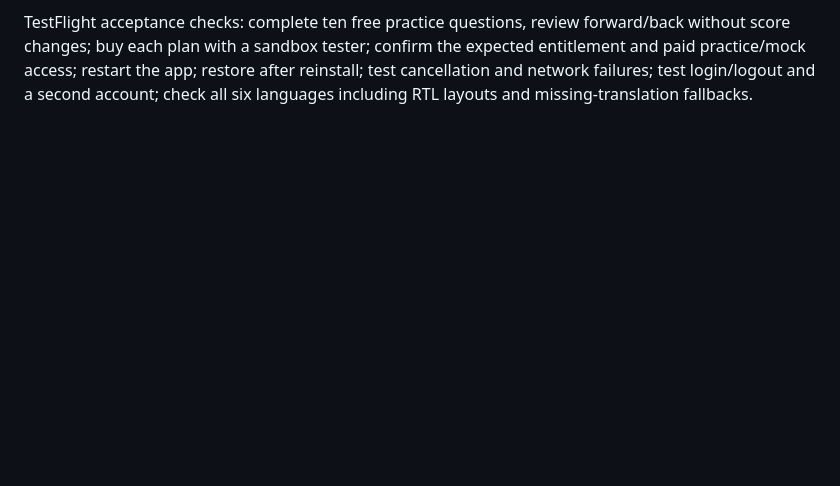
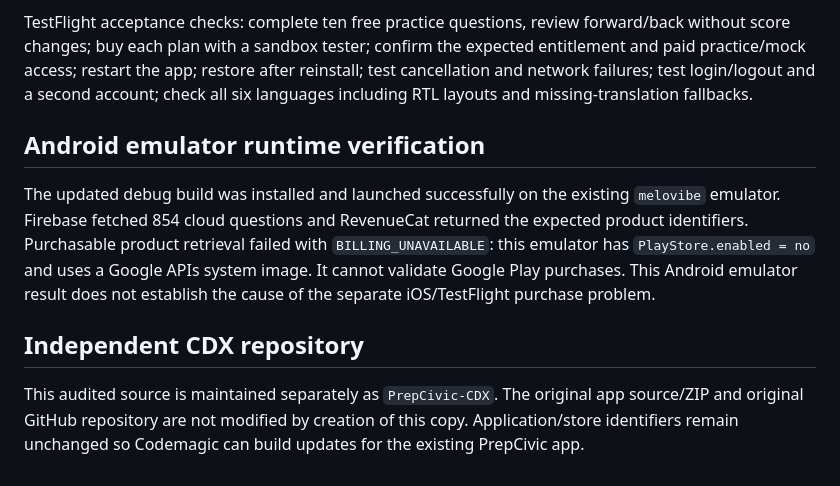
Before and after one commit to istiak-rayhan/PrepCivic-CDX, a Markdown page: AUDIT.md, the part around the change. Rendered like a GitHub page; blank space fills up the shorter version.

Commit message:
Document emulator billing limitation and independent CDX repository

```diff
--- a/AUDIT.md
+++ b/AUDIT.md
@@ -92,3 +92,11 @@ flutter build apk --debug
 On macOS, use the same project, run `flutter pub get`, install the iOS pods if required, open `ios/Runner.xcworkspace`, use your existing signing configuration, and build a new TestFlight build with an unused build number. Do not reuse the original ZIP's build number `+6` for an upload already accepted by App Store Connect. Existing store releases are unchanged.
 
 TestFlight acceptance checks: complete ten free practice questions, review forward/back without score changes; buy each plan with a sandbox tester; confirm the expected entitlement and paid practice/mock access; restart the app; restore after reinstall; test cancellation and network failures; test login/logout and a second account; check all six languages including RTL layouts and missing-translation fallbacks.
+
+## Android emulator runtime verification
+
+The updated debug build was installed and launched successfully on the existing `melovibe` emulator. Firebase fetched 854 cloud questions and RevenueCat returned the expected product identifiers. Purchasable product retrieval failed with `BILLING_UNAVAILABLE`: this emulator has `PlayStore.enabled = no` and uses a Google APIs system image. It cannot validate Google Play purchases. This Android emulator result does not establish the cause of the separate iOS/TestFlight purchase problem.
+
+## Independent CDX repository
+
+This audited source is maintained separately as `PrepCivic-CDX`. The original app source/ZIP and original GitHub repository are not modified by creation of this copy. Application/store identifiers remain unchanged so Codemagic can build updates for the existing PrepCivic app.
```
